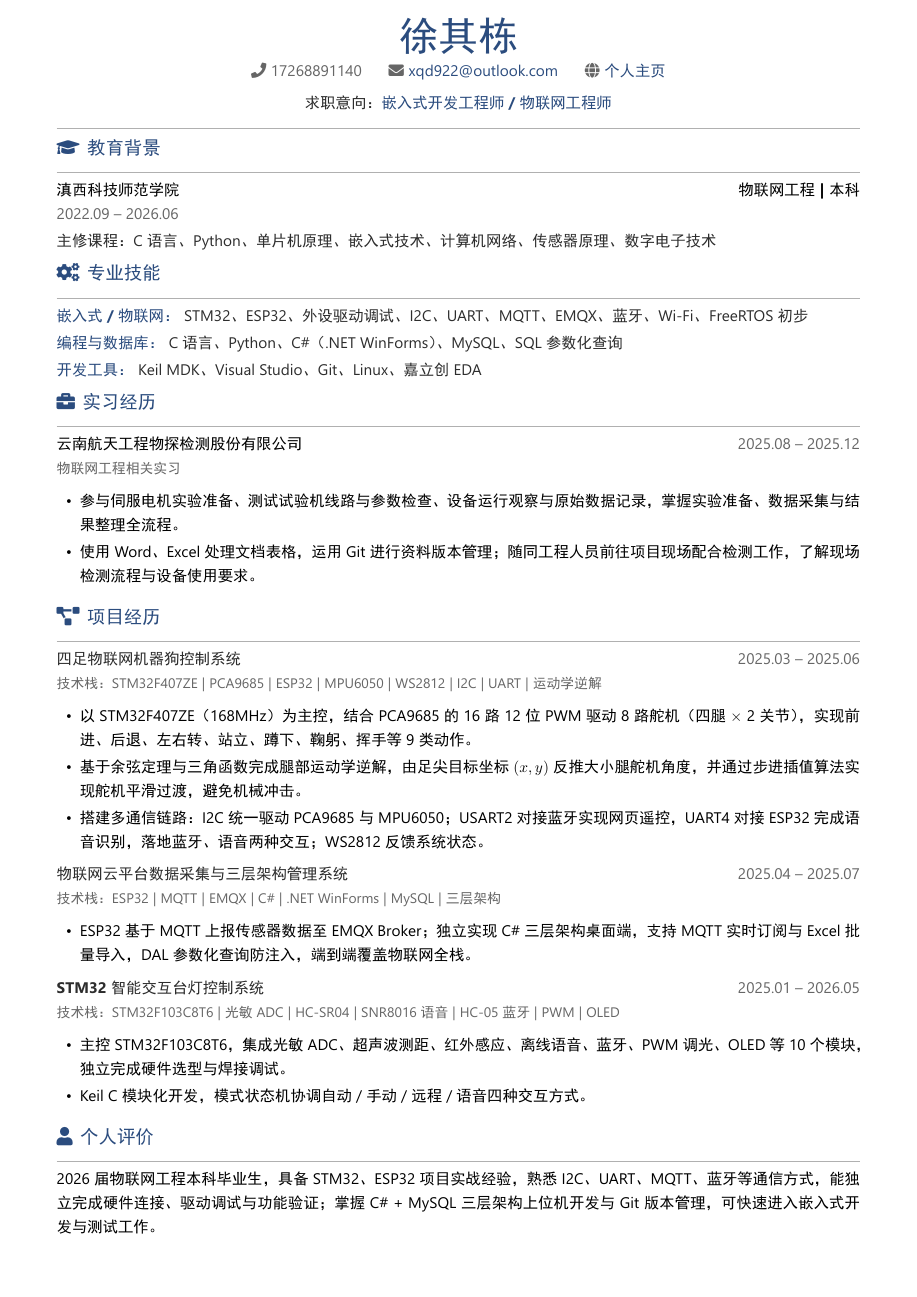
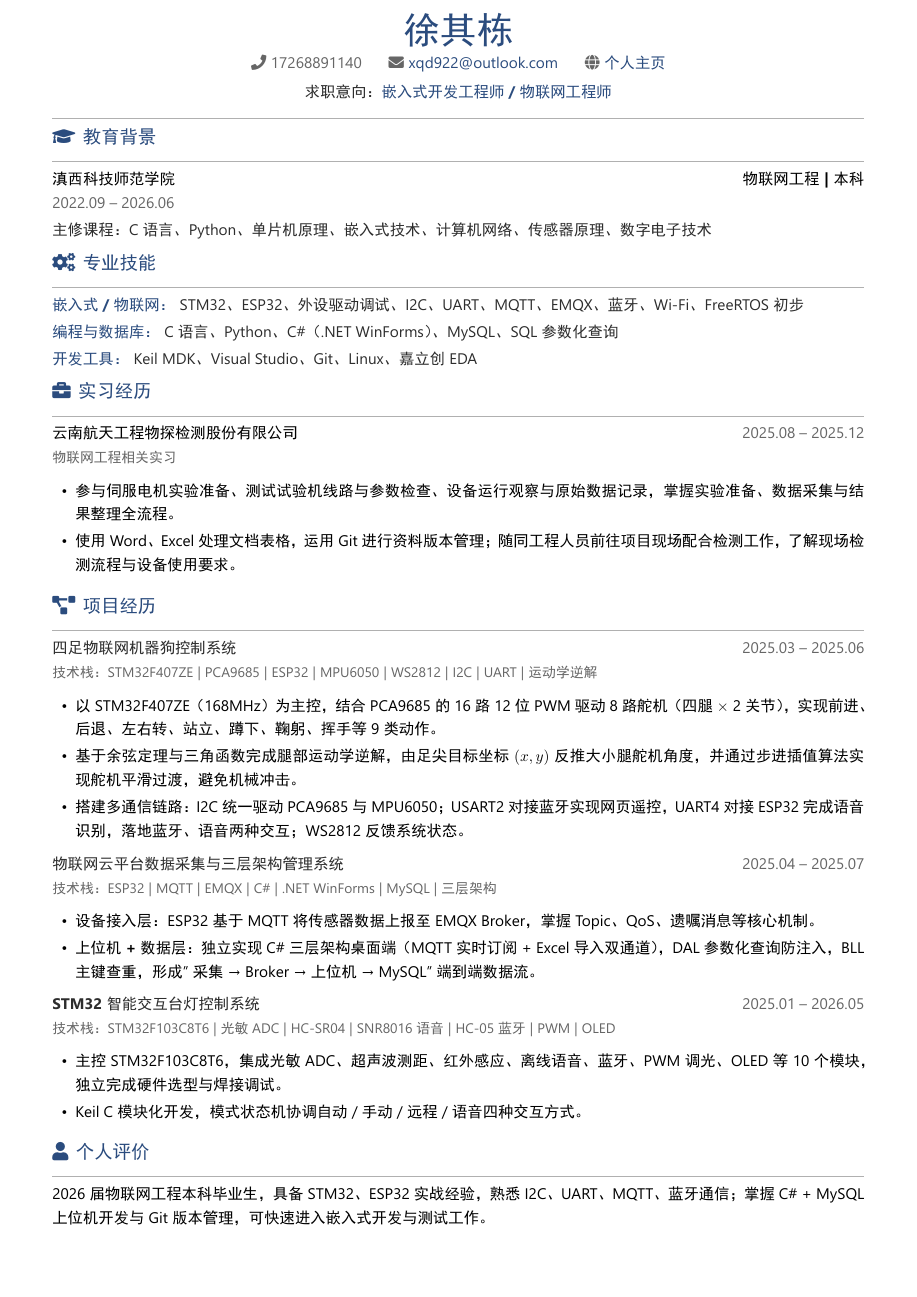
Before and after one commit to xqd922/resume-xqd, a LaTeX document (13_20260627_235945/徐其栋求职简历.tex): the whole page. The pictures show the PDF file 13_20260627_235945/徐其栋求职简历.pdf that the author committed with the source.

Commit message:
v13：云平台项目加回完整描述，压缩为2条核心要点

```diff
--- a/13_20260627_235945/徐其栋求职简历.tex
+++ b/13_20260627_235945/徐其栋求职简历.tex
@@ -57,9 +57,9 @@
 
 % ======================== 头部 ========================
 \begin{center}
-    {\fontsize{26}{32}\selectfont\bfseries\color{primary} 徐其栋}
+    {\fontsize{24}{28}\selectfont\bfseries\color{primary} 徐其栋}
 
-    \vspace{0.15em}
+    \vspace{0.1em}
 
     {\color{graytext}
     \faPhone\hspace{0.3em}17268891140
@@ -68,7 +68,7 @@
     \hspace{1.2em}
     \faGlobe\hspace{0.3em}\href{https://1001.pp.ua}{个人主页}}
 
-    \vspace{0.5em}
+    \vspace{0.3em}
 
     {\color{darktext} 求职意向：\textbf{\color{primary}嵌入式开发工程师 / 物联网工程师}}
 \end{center}
@@ -136,7 +134,8 @@
 \projectblock{物联网云平台数据采集与三层架构管理系统}{2025.04 -- 2025.07}{技术栈：ESP32\hspace{0.3em}|\hspace{0.3em}MQTT\hspace{0.3em}|\hspace{0.3em}EMQX\hspace{0.3em}|\hspace{0.3em}C\#\hspace{0.3em}|\hspace{0.3em}.NET WinForms\hspace{0.3em}|\hspace{0.3em}MySQL\hspace{0.3em}|\hspace{0.3em}三层架构}
 
 \begin{itemize}[leftmargin=1.5em, itemsep=2pt, parsep=0pt, topsep=2pt]
-    \item ESP32 基于 MQTT 上报传感器数据至 EMQX Broker；独立实现 C\# 三层架构桌面端，支持 MQTT 实时订阅与 Excel 批量导入，DAL 参数化查询防注入，端到端覆盖物联网全栈。
+    \item \textbf{设备接入层}：ESP32 基于 MQTT 将传感器数据上报至 EMQX Broker，掌握 Topic、QoS、遗嘱消息等核心机制。
+    \item \textbf{上位机 + 数据层}：独立实现 C\# 三层架构桌面端（MQTT 实时订阅 + Excel 导入双通道），DAL 参数化查询防注入，BLL 主键查重，形成"采集 → Broker → 上位机 → MySQL"端到端数据流。
 \end{itemize}
 
 \vspace{0.15em}
@@ -149,11 +148,11 @@
     \item Keil C 模块化开发，模式状态机协调自动 / 手动 / 远程 / 语音四种交互方式。
 \end{itemize}
 
-\vspace{0.15em}
+\vspace{0.1em}
 
 % ======================== 个人评价 ========================
 \section{\faUser\hspace{0.4em}个人评价}
 
-2026 届物联网工程本科毕业生，具备 STM32、ESP32 项目实战经验，熟悉 I2C、UART、MQTT、蓝牙等通信方式，能独立完成硬件连接、驱动调试与功能验证；掌握 C\# + MySQL 三层架构上位机开发与 Git 版本管理，可快速进入嵌入式开发与测试工作。
+2026 届物联网工程本科毕业生，具备 STM32、ESP32 实战经验，熟悉 I2C、UART、MQTT、蓝牙通信；掌握 C\# + MySQL 上位机开发与 Git 版本管理，可快速进入嵌入式开发与测试工作。
 
 \end{document}
```
Also changed, not shown: 13_20260627_235945/徐其栋求职简历.pdf, 13_20260627_235945/徐其栋求职简历.tex (6 more changed lines), 1 other file.
